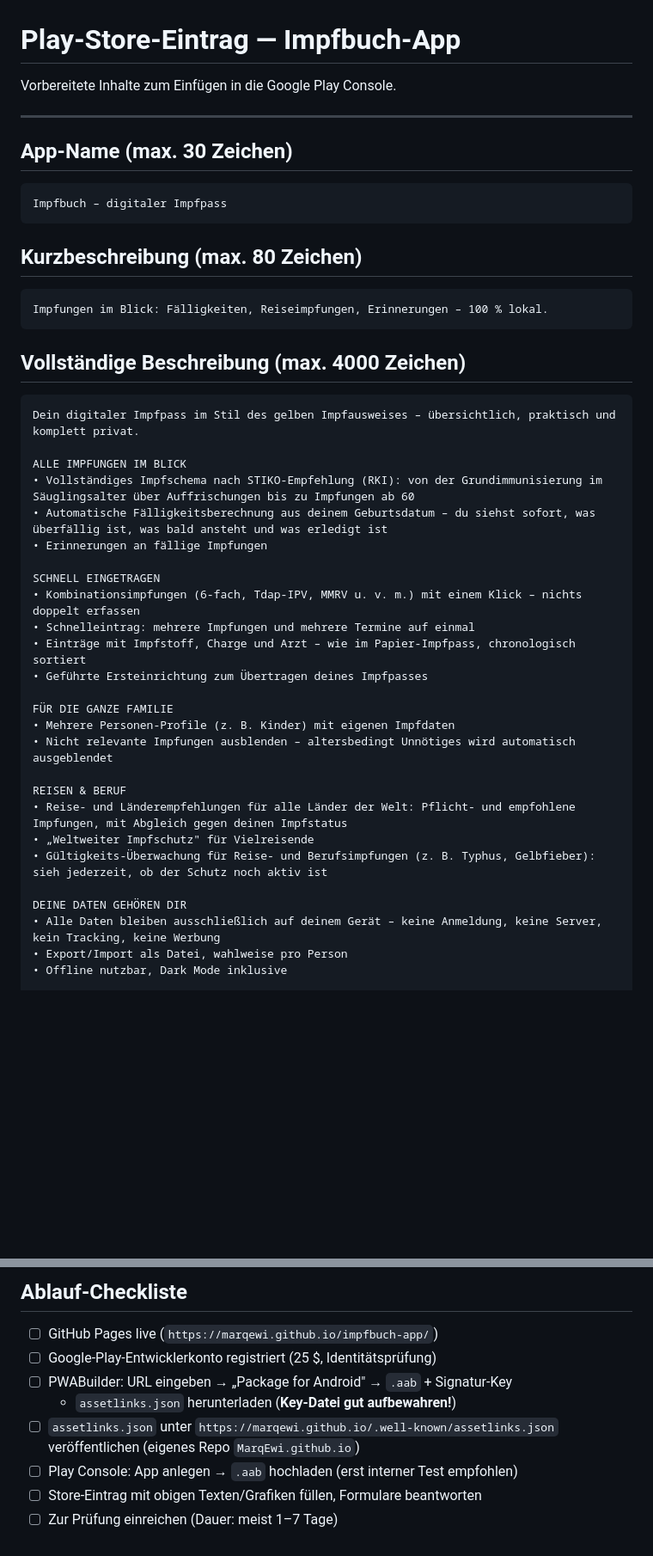
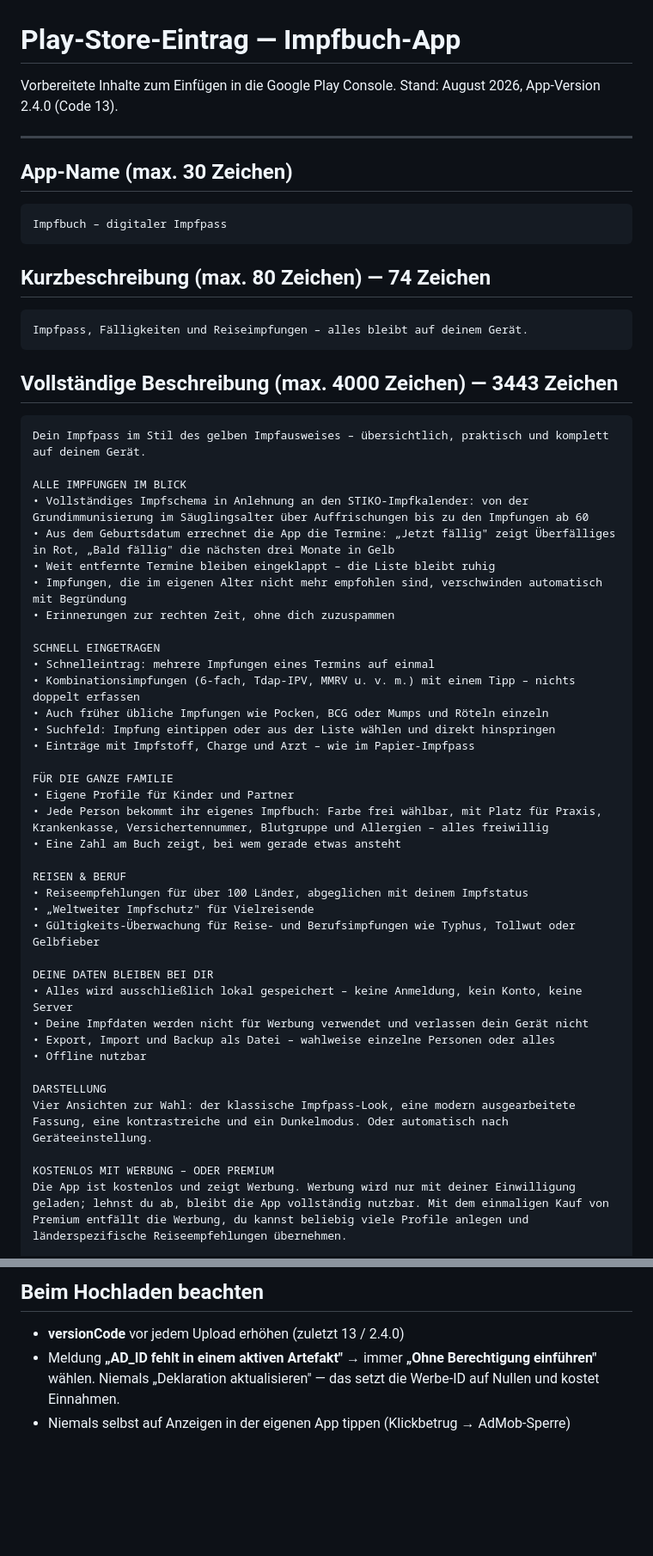
Before and after one commit to MarqEwi/impfbuch-app, a Markdown page: store/play-store-eintrag.md, 2 parts joined by grey strips. Shown at 86% size. Drawn GitHub-style; blank space fills up the shorter version.

````diff
--- a/store/play-store-eintrag.md
+++ b/store/play-store-eintrag.md
@@ -1,6 +1,7 @@
 # Play-Store-Eintrag — Impfbuch-App
 
 Vorbereitete Inhalte zum Einfügen in die Google Play Console.
+Stand: August 2026, App-Version 2.4.0 (Code 13).
 
 ---
 
@@ -10,40 +11,51 @@ Vorbereitete Inhalte zum Einfügen in die Google Play Console.
 Impfbuch – digitaler Impfpass
 ```
 
-## Kurzbeschreibung (max. 80 Zeichen)
+## Kurzbeschreibung (max. 80 Zeichen) — 74 Zeichen
 
 ```
-Impfungen im Blick: Fälligkeiten, Reiseimpfungen, Erinnerungen – 100 % lokal.
+Impfpass, Fälligkeiten und Reiseimpfungen – alles bleibt auf deinem Gerät.
 ```
 
-## Vollständige Beschreibung (max. 4000 Zeichen)
+## Vollständige Beschreibung (max. 4000 Zeichen) — 3443 Zeichen
 
 ```
-Dein digitaler Impfpass im Stil des gelben Impfausweises – übersichtlich, praktisch und komplett privat.
+Dein Impfpass im Stil des gelben Impfausweises – übersichtlich, praktisch und komplett auf deinem Gerät.
 
 ALLE IMPFUNGEN IM BLICK
-• Vollständiges Impfschema nach STIKO-Empfehlung (RKI): von der Grundimmunisierung im Säuglingsalter über Auffrischungen bis zu Impfungen ab 60
-• Automatische Fälligkeitsberechnung aus deinem Geburtsdatum – du siehst sofort, was überfällig ist, was bald ansteht und was erledigt ist
-• Erinnerungen an fällige Impfungen
+• Vollständiges Impfschema in Anlehnung an den STIKO-Impfkalender: von der Grundimmunisierung im Säuglingsalter über Auffrischungen bis zu den Impfungen ab 60
+• Aus dem Geburtsdatum errechnet die App die Termine: „Jetzt fällig" zeigt Überfälliges in Rot, „Bald fällig" die nächsten drei Monate in Gelb
+• Weit entfernte Termine bleiben eingeklappt – die Liste bleibt ruhig
+• Impfungen, die im eigenen Alter nicht mehr empfohlen sind, verschwinden automatisch mit Begründung
+• Erinnerungen zur rechten Zeit, ohne dich zuzuspammen
 
 SCHNELL EINGETRAGEN
-• Kombinationsimpfungen (6-fach, Tdap-IPV, MMRV u. v. m.) mit einem Klick – nichts doppelt erfassen
-• Schnelleintrag: mehrere Impfungen und mehrere Termine auf einmal
-• Einträge mit Impfstoff, Charge und Arzt – wie im Papier-Impfpass, chronologisch sortiert
-• Geführte Ersteinrichtung zum Übertragen deines Impfpasses
+• Schnelleintrag: mehrere Impfungen eines Termins auf einmal
+• Kombinationsimpfungen (6-fach, Tdap-IPV, MMRV u. v. m.) mit einem Tipp – nichts doppelt erfassen
+• Auch früher übliche Impfungen wie Pocken, BCG oder Mumps und Röteln einzeln
+• Suchfeld: Impfung eintippen oder aus der Liste wählen und direkt hinspringen
+• Einträge mit Impfstoff, Charge und Arzt – wie im Papier-Impfpass
 
 FÜR DIE GANZE FAMILIE
-• Mehrere Personen-Profile (z. B. Kinder) mit eigenen Impfdaten
-• Nicht relevante Impfungen ausblenden – altersbedingt Unnötiges wird automatisch ausgeblendet
+• Eigene Profile für Kinder und Partner
+• Jede Person bekommt ihr eigenes Impfbuch: Farbe frei wählbar, mit Platz für Praxis, Krankenkasse, Versichertennummer, Blutgruppe und Allergien – alles freiwillig
+• Eine Zahl am Buch zeigt, bei wem gerade etwas ansteht
 
 REISEN & BERUF
-• Reise- und Länderempfehlungen für alle Länder der Welt: Pflicht- und empfohlene Impfungen, mit Abgleich gegen deinen Impfstatus
+• Reiseempfehlungen für über 100 Länder, abgeglichen mit deinem Impfstatus
 • „Weltweiter Impfschutz" für Vielreisende
-• Gültigkeits-Überwachung für Reise- und Berufsimpfungen (z. B. Typhus, Gelbfieber): sieh jederzeit, ob der Schutz noch aktiv ist
+• Gültigkeits-Überwachung für Reise- und Berufsimpfungen wie Typhus, Tollwut oder Gelbfieber
 
-DEINE DATEN GEHÖREN DIR
-• Alle Daten bleiben ausschließlich auf deinem Gerät – keine Anmeldung, keine Server, kein Tracking, keine Werbung
-• Export/Import als Datei, wahlweise pro Person
-• Offline nutzbar, Dark Mode inklusive
+DEINE DATEN BLEIBEN BEI DIR
+• Alles wird ausschließlich lokal gespeichert – keine Anmeldung, kein Konto, keine Server
+• Deine Impfdaten werden nicht für Werbung verwendet und verlassen dein Gerät nicht
+• Export, Import und Backup als Datei – wahlweise einzelne Personen oder alles
+• Offline nutzbar
+
+DARSTELLUNG
+Vier Ansichten zur Wahl: der klassische Impfpass-Look, eine modern ausgearbeitete Fassung, eine kontrastreiche und ein Dunkelmodus. Oder automatisch nach Geräteeinstellung.
+
+KOSTENLOS MIT WERBUNG – ODER PREMIUM
+Die App ist kostenlos und zeigt Werbung. Werbung wird nur mit deiner Einwilligung geladen; lehnst du ab, bleibt die App vollständig nutzbar. Mit dem einmaligen Kauf von Premium entfällt die Werbung, du kannst beliebig viele Profile anlegen und länderspezifische Reiseempfehlungen übernehmen.
 
 WICHTIGER HINWEIS
@@ -82,12 +134,9 @@ Screenshot (Power + Leiser). Empfohlen: 4–6 Stück.
 
-## Ablauf-Checkliste
+## Beim Hochladen beachten
 
-1. ☐ GitHub Pages live (`https://marqewi.github.io/impfbuch-app/`)
-2. ☐ Google-Play-Entwicklerkonto registriert (25 $, Identitätsprüfung)
-3. ☐ PWABuilder: URL eingeben → „Package for Android" → `.aab` + Signatur-Key
-   + `assetlinks.json` herunterladen (**Key-Datei gut aufbewahren!**)
-4. ☐ `assetlinks.json` unter `https://marqewi.github.io/.well-known/assetlinks.json`
-   veröffentlichen (eigenes Repo `MarqEwi.github.io`)
-5. ☐ Play Console: App anlegen → `.aab` hochladen (erst interner Test empfohlen)
-6. ☐ Store-Eintrag mit obigen Texten/Grafiken füllen, Formulare beantworten
-7. ☐ Zur Prüfung einreichen (Dauer: meist 1–7 Tage)
+- **versionCode** vor jedem Upload erhöhen (zuletzt 13 / 2.4.0)
+- Meldung **„AD_ID fehlt in einem aktiven Artefakt"** → immer
+  **„Ohne Berechtigung einführen"** wählen. Niemals „Deklaration
+  aktualisieren" — das setzt die Werbe-ID auf Nullen und kostet Einnahmen.
+- Niemals selbst auf Anzeigen in der eigenen App tippen (Klickbetrug →
+  AdMob-Sperre)
````
Also changed, not shown: other parts of store/play-store-eintrag.md (+54 -14 lines).
